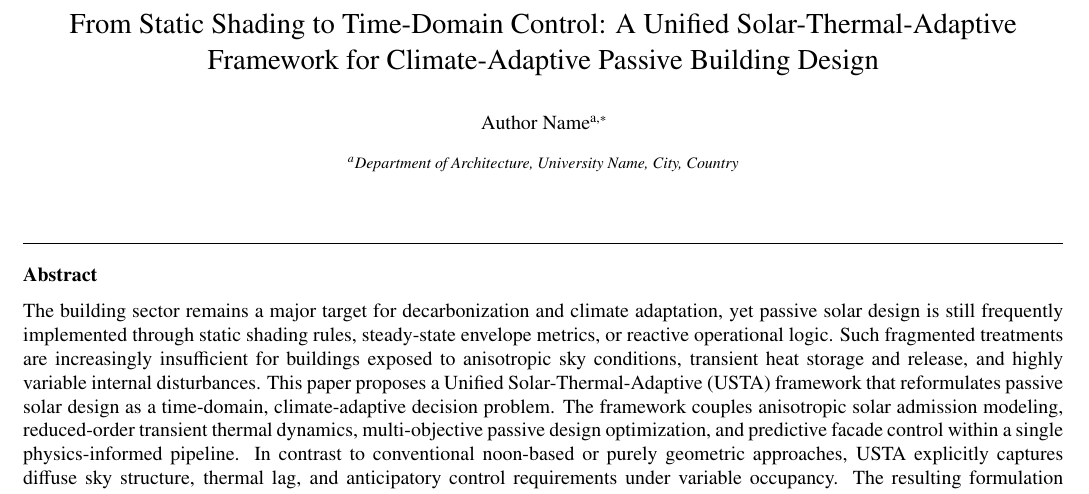
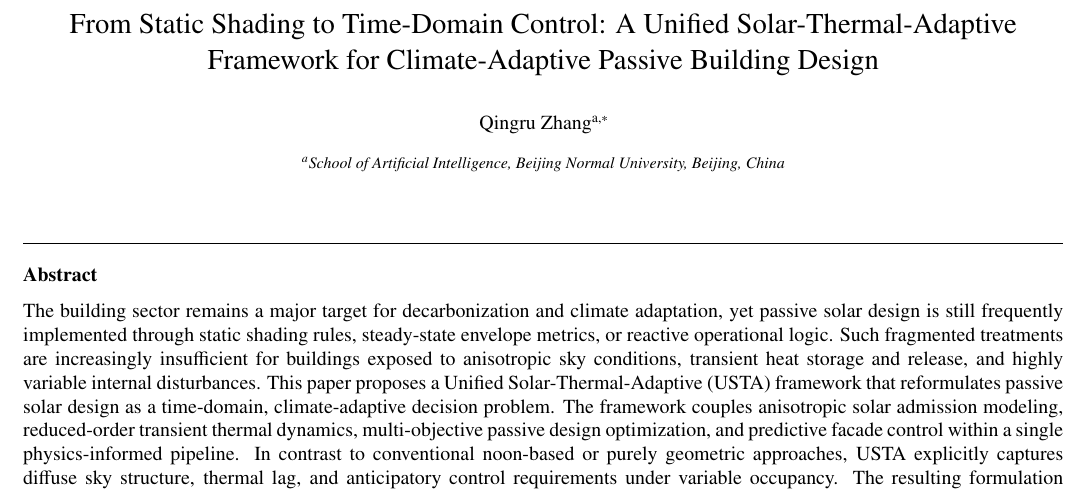
Before and after one commit to kong-johnny/rush_jingshibei, a LaTeX paper (main_twocolumn.tex): part of page 1 of 11, cut so that both start at the same text. Compiled offline with pdfLaTeX.

Commit message:
Add author: Qingru Zhang, Beijing Normal University

```diff
--- a/main_twocolumn.tex
+++ b/main_twocolumn.tex
@@ -22,11 +22,11 @@
 
 \title{From Static Shading to Time-Domain Control: A Unified Solar-Thermal-Adaptive Framework for Climate-Adaptive Passive Building Design}
 
-\author[inst1]{Author Name\corref{corresponding}}
+\author[inst1]{Qingru Zhang\corref{corresponding}}
 \cortext[corresponding]{Corresponding author}
-\affiliation[inst1]{organization={Department of Architecture, University Name},
-                   city={City},
-                   country={Country}}
+\affiliation[inst1]{organization={School of Artificial Intelligence, Beijing Normal University},
+                   city={Beijing},
+                   country={China}}
 
 \begin{abstract}
 The building sector remains a major target for decarbonization and climate adaptation, yet passive solar design is still frequently implemented through static shading rules, steady-state envelope metrics, or reactive operational logic. Such fragmented treatments are increasingly insufficient for buildings exposed to anisotropic sky conditions, transient heat storage and release, and highly variable internal disturbances. This paper proposes a Unified Solar-Thermal-Adaptive (USTA) framework that reformulates passive solar design as a time-domain, climate-adaptive decision problem. The framework couples anisotropic solar admission modeling, reduced-order transient thermal dynamics, multi-objective passive design optimization, and predictive facade control within a single physics-informed pipeline. In contrast to conventional noon-based or purely geometric approaches, USTA explicitly captures diffuse sky structure, thermal lag, and anticipatory control requirements under variable occupancy. The resulting formulation supports warm-climate solar rejection, cold-climate solar storage and survivability analysis, adaptive operation for stochastic-use buildings, and transferable design synthesis across latitudes and facade orientations. By combining physical interpretability with computational efficiency, the proposed framework provides a unified basis for passive-first retrofit and new-building design under heterogeneous climatic and operational conditions.
```
Also changed, not shown: main_twocolumn.pdf.
